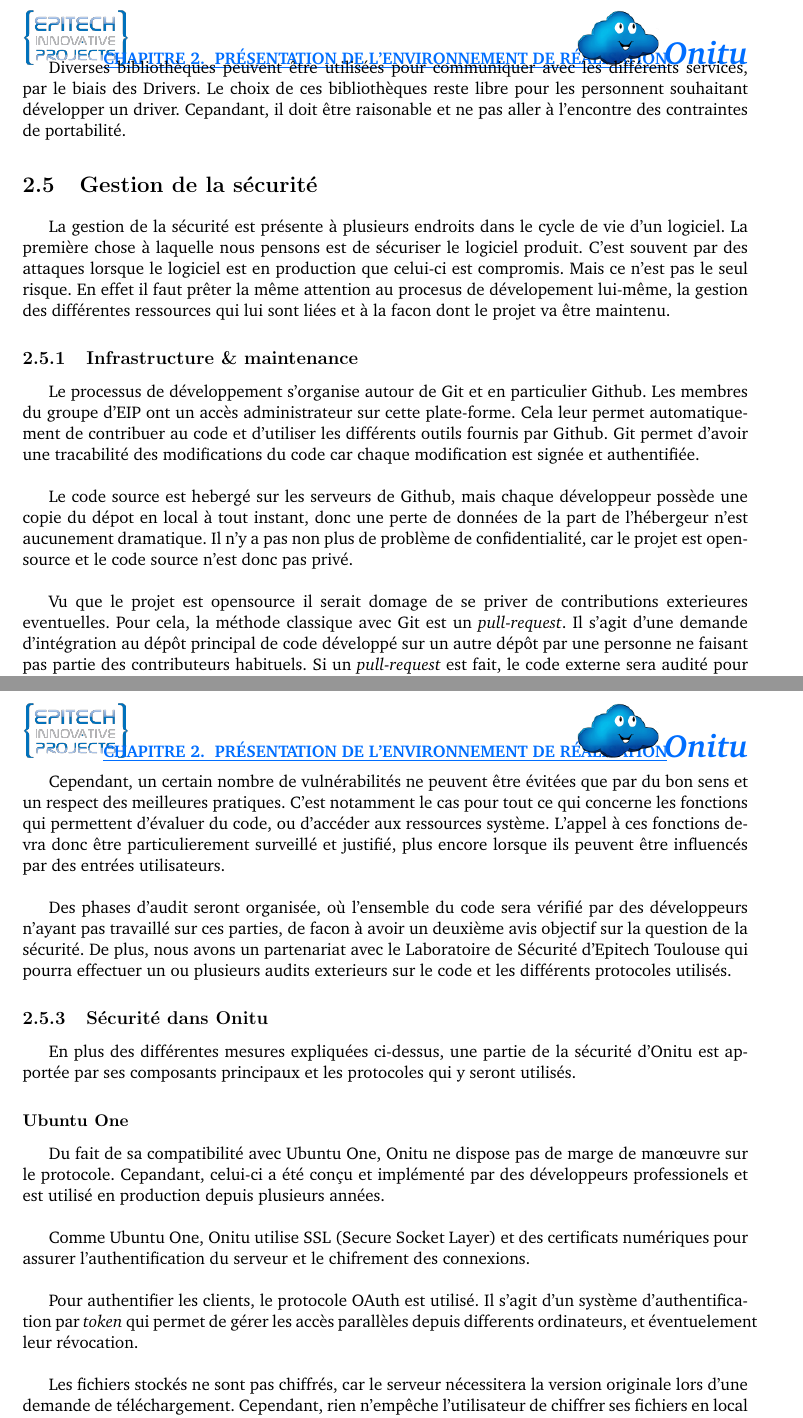
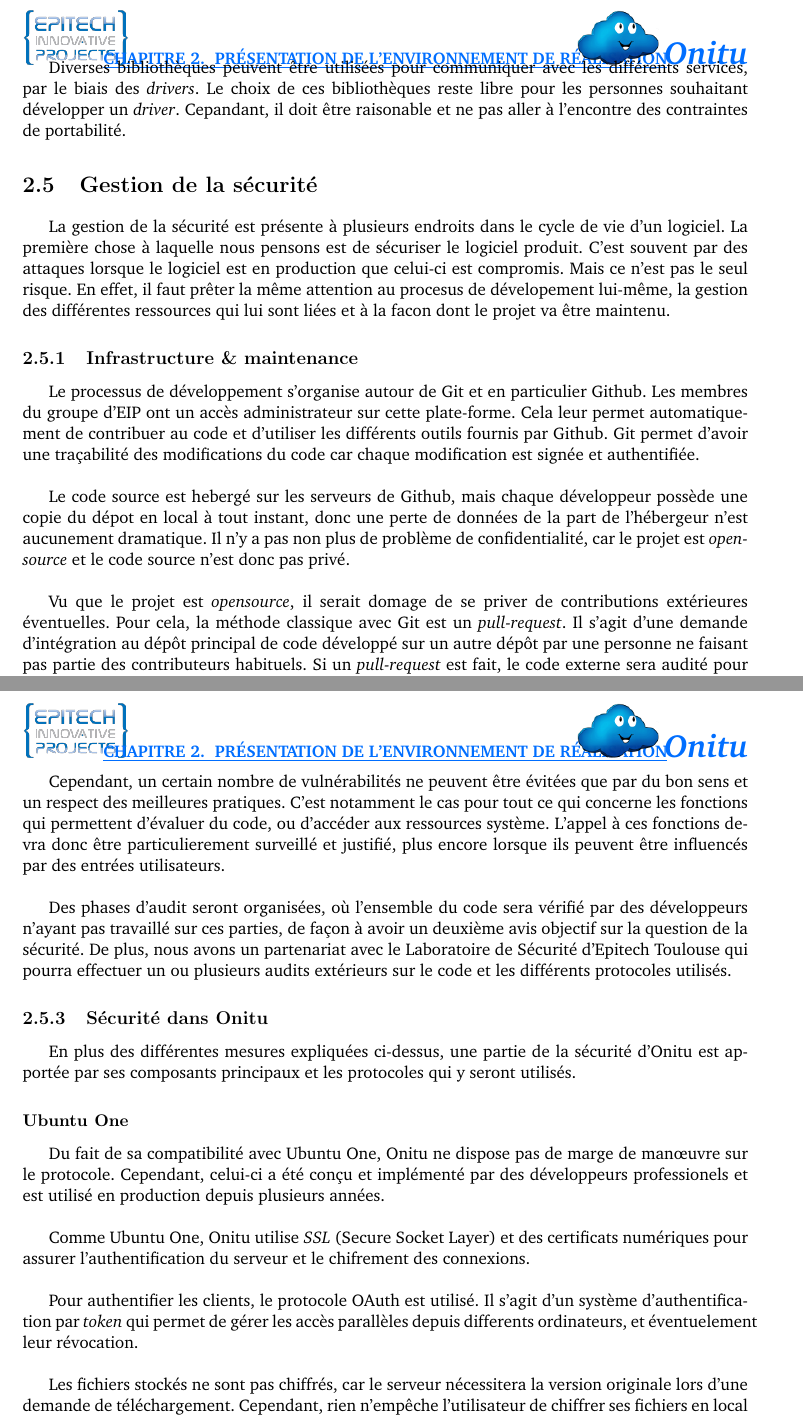
Before and after one commit to onitu/Epitech.EIP, a LaTeX document (LabEIP/Working/cdc2/2015_CDC_FR_onitu.tex, which reads LabEIP/Working/cdc2/composants_existants.tex, LabEIP/Working/cdc2/gestion_securite.tex): two parts of pages 9 and 10 of 18, joined at a grey line, cut so that both start at the same text. Compiled offline with pdfLaTeX.

Commit message:
Orthographe partie 2

```diff
--- a/LabEIP/Working/cdc2/composants_existants.tex
+++ b/LabEIP/Working/cdc2/composants_existants.tex
@@ -6,4 +6,4 @@
 
 La communication réseau est en grande partie développée à l'aide de \textbf{Twisted}, un framework Python de programmation réseau événementielle (\emph{event-driven}). Ce framework est très utilisé, et son développement actif.\\
 
-Diverses bibliothèques peuvent être utilisées pour communiquer avec les différents services, par le biais des Drivers. Le choix de ces bibliothèques reste libre pour les personnent souhaitant développer un driver. Cepandant, il doit être raisonable et ne pas aller à l'encontre des contraintes de portabilité.
+Diverses bibliothèques peuvent être utilisées pour communiquer avec les différents services, par le biais des \textit{drivers}. Le choix de ces bibliothèques reste libre pour les personnes souhaitant développer un \textit{driver}. Cepandant, il doit être raisonable et ne pas aller à l'encontre des contraintes de portabilité.
--- a/LabEIP/Working/cdc2/gestion_securite.tex
+++ b/LabEIP/Working/cdc2/gestion_securite.tex
@@ -1,14 +1,14 @@
 \section{Gestion de la sécurité}
 
-La gestion de la sécurité est présente à plusieurs endroits dans le cycle de vie d'un logiciel. La première chose à laquelle nous pensons est de sécuriser le logiciel produit. C'est souvent par des attaques lorsque le logiciel est en production que celui-ci est compromis. Mais ce n'est pas le seul risque. En effet il faut prêter la même attention au procesus de dévelopement lui-même, la gestion des différentes ressources qui lui sont liées et à la facon dont le projet va être maintenu.
+La gestion de la sécurité est présente à plusieurs endroits dans le cycle de vie d'un logiciel. La première chose à laquelle nous pensons est de sécuriser le logiciel produit. C'est souvent par des attaques lorsque le logiciel est en production que celui-ci est compromis. Mais ce n'est pas le seul risque. En effet, il faut prêter la même attention au procesus de dévelopement lui-même, la gestion des différentes ressources qui lui sont liées et à la facon dont le projet va être maintenu.
 
 \subsection{Infrastructure \& maintenance}
 
-Le processus de développement s'organise autour de Git et en particulier Github. Les membres du groupe d'EIP ont un accès administrateur sur cette plate-forme. Cela leur permet automatiquement de contribuer au code et d'utiliser les différents outils fournis par Github. Git permet d'avoir une tracabilité des modifications du code car chaque modification est signée et authentifiée.\\
+Le processus de développement s'organise autour de Git et en particulier Github. Les membres du groupe d'EIP ont un accès administrateur sur cette plate-forme. Cela leur permet automatiquement de contribuer au code et d'utiliser les différents outils fournis par Github. Git permet d'avoir une traçabilité des modifications du code car chaque modification est signée et authentifiée.\\
 
-Le code source est hebergé sur les serveurs de Github, mais chaque développeur possède une copie du dépot en local à tout instant, donc une perte de données de la part de l'hébergeur n'est aucunement dramatique. Il n'y a pas non plus de problème de confidentialité, car le projet est opensource et le code source n'est donc pas privé.\\
+Le code source est hebergé sur les serveurs de Github, mais chaque développeur possède une copie du dépot en local à tout instant, donc une perte de données de la part de l'hébergeur n'est aucunement dramatique. Il n'y a pas non plus de problème de confidentialité, car le projet est \textit{opensource} et le code source n'est donc pas privé.\\
 
-Vu que le projet est opensource il serait domage de se priver de contributions exterieures eventuelles. Pour cela, la méthode classique avec Git est un \textit{pull-request}. Il s'agit d'une demande d'intégration au dépôt principal de code développé sur un autre dépôt par une personne ne faisant pas partie des contributeurs habituels. Si un \textit{pull-request} est fait, le code externe sera audité pour s'assurer de sa qualité, mais aussi pour vérifier que le code n'est pas malveillant, n'apporte pas de vulnérabilités et n'enleve rien à l'efficacité des solutions déjà en place.\\
+Vu que le projet est \textit{opensource}, il serait domage de se priver de contributions extérieures éventuelles. Pour cela, la méthode classique avec Git est un \textit{pull-request}. Il s'agit d'une demande d'intégration au dépôt principal de code développé sur un autre dépôt par une personne ne faisant pas partie des contributeurs habituels. Si un \textit{pull-request} est fait, le code externe sera audité pour s'assurer de sa qualité, mais aussi pour vérifier que le code n'est pas malveillant, n'apporte pas de vulnérabilités et n'enleve rien à l'efficacité des solutions déjà en place.\\
 
 Pour ce qui est de la maintenance et de la gestion des retours utilisateurs, ceux-ci pouront se faire via le système de tickets fourni par Github. Tout le monde peut créer des tickets mais ceux-ci ne peuvent être clos, supprimés ou administrés que par les membres du groupe d'EIP.
 
@@ -20,19 +20,19 @@
 
 Cependant, un certain nombre de vulnérabilités ne peuvent être évitées que par du bon sens et un respect des meilleures pratiques. C'est notamment le cas pour tout ce qui concerne les fonctions qui permettent d'évaluer du code, ou d'accéder aux ressources système. L'appel à ces fonctions devra donc être particulierement surveillé et justifié, plus encore lorsque ils peuvent être influencés par des entrées utilisateurs.\\
 
-Des phases d'audit seront organisée, où l'ensemble du code sera vérifié par des développeurs n'ayant pas travaillé sur ces parties, de facon à avoir un deuxième avis objectif sur la question de la sécurité. De plus, nous avons un partenariat avec le Laboratoire de Sécurité d'Epitech Toulouse qui pourra effectuer un ou plusieurs audits exterieurs sur le code et les différents protocoles utilisés.
+Des phases d'audit seront organisées, où l'ensemble du code sera vérifié par des développeurs n'ayant pas travaillé sur ces parties, de façon à avoir un deuxième avis objectif sur la question de la sécurité. De plus, nous avons un partenariat avec le Laboratoire de Sécurité d'Epitech Toulouse qui pourra effectuer un ou plusieurs audits extérieurs sur le code et les différents protocoles utilisés.
 
 \subsection{Sécurité dans Onitu}
 
 En plus des différentes mesures expliquées ci-dessus, une partie de la sécurité d'Onitu est apportée par ses composants principaux et les protocoles qui y seront utilisés.
 
 \subsubsection{Ubuntu One}
-Du fait de sa compatibilité avec Ubuntu One, Onitu ne dispose pas de marge de manœuvre sur le protocole. Cepandant, celui-ci a été conçu et implémenté par des développeurs professionels et est utilisé en production depuis plusieurs années.\\
+Du fait de sa compatibilité avec Ubuntu One, Onitu ne dispose pas de marge de manœuvre sur le protocole. Cependant, celui-ci a été conçu et implémenté par des développeurs professionels et est utilisé en production depuis plusieurs années.\\
 
-Comme Ubuntu One, Onitu utilise SSL (Secure Socket Layer) et des certificats numériques pour assurer l'authentification du serveur et le chifrement des connexions.\\
+Comme Ubuntu One, Onitu utilise \textit{SSL} (Secure Socket Layer) et des certificats numériques pour assurer l'authentification du serveur et le chifrement des connexions.\\
 
 Pour authentifier les clients, le protocole OAuth est utilisé. Il s'agit d'un système d'authentification par \textit{token} qui permet de gérer les accès parallèles depuis differents ordinateurs, et éventuelement leur révocation.\\
 
-Les fichiers stockés ne sont pas chiffrés, car le serveur nécessitera la version originale lors d'une demande de téléchargement. Cependant, rien n'empêche l'utilisateur de chiffrer ses fichiers en local avant de les syncroniser avec le serveur Onitu.
+Les fichiers stockés ne sont pas chiffrés, car le serveur nécessitera la version originale lors d'une demande de téléchargement. Cependant, rien n'empêche l'utilisateur de chiffrer ses fichiers en local avant de les synchroniser avec le serveur Onitu.
 
 \subsubsection{Backend drivers}
```
Also changed, not shown: LabEIP/Working/cdc2/architecture_technique.tex (+2 -2 lines), LabEIP/Working/cdc2/points_sensibles.tex (+2 -2 lines), LabEIP/Working/cdc2/gestion_securite.tex (2 more changed lines).
